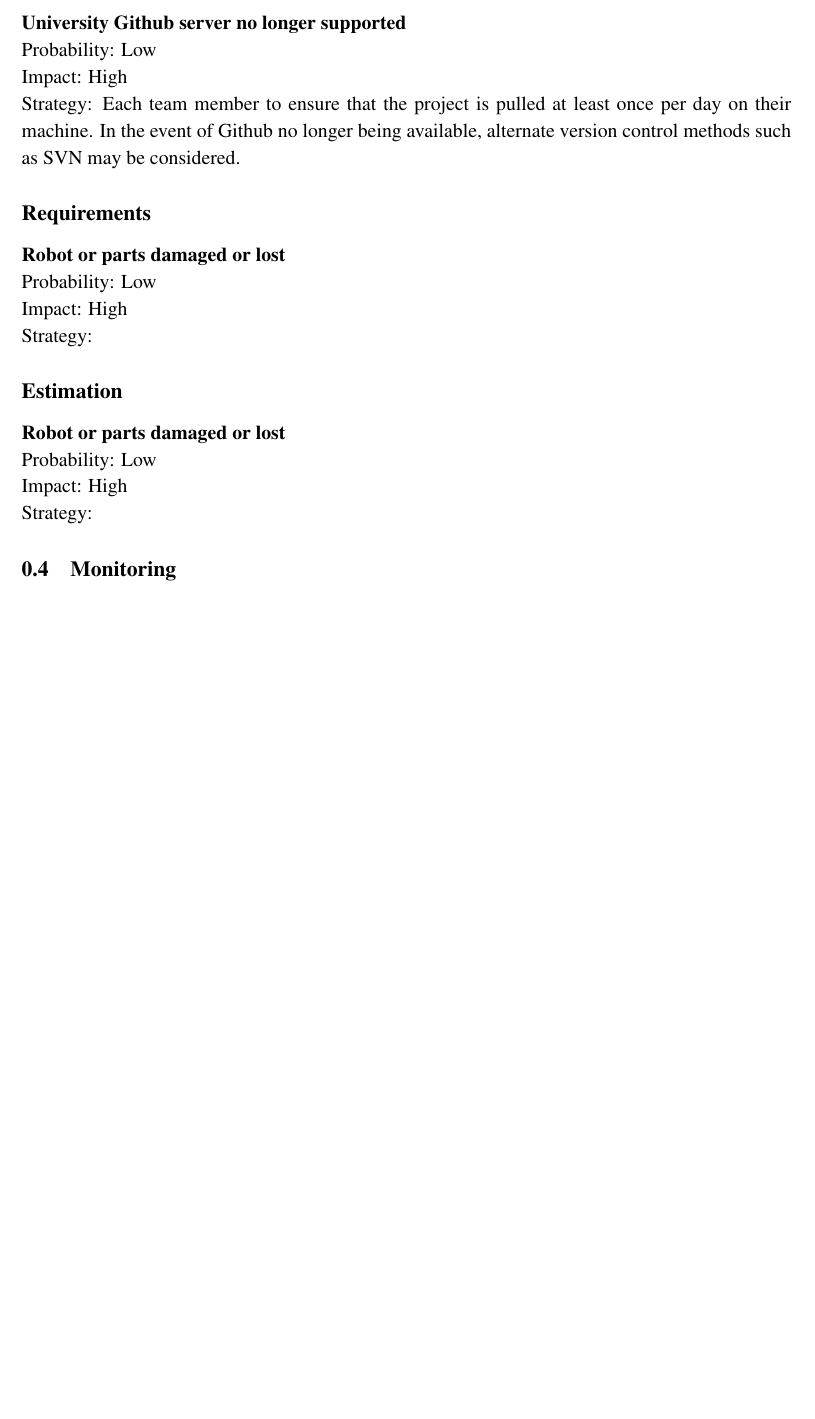
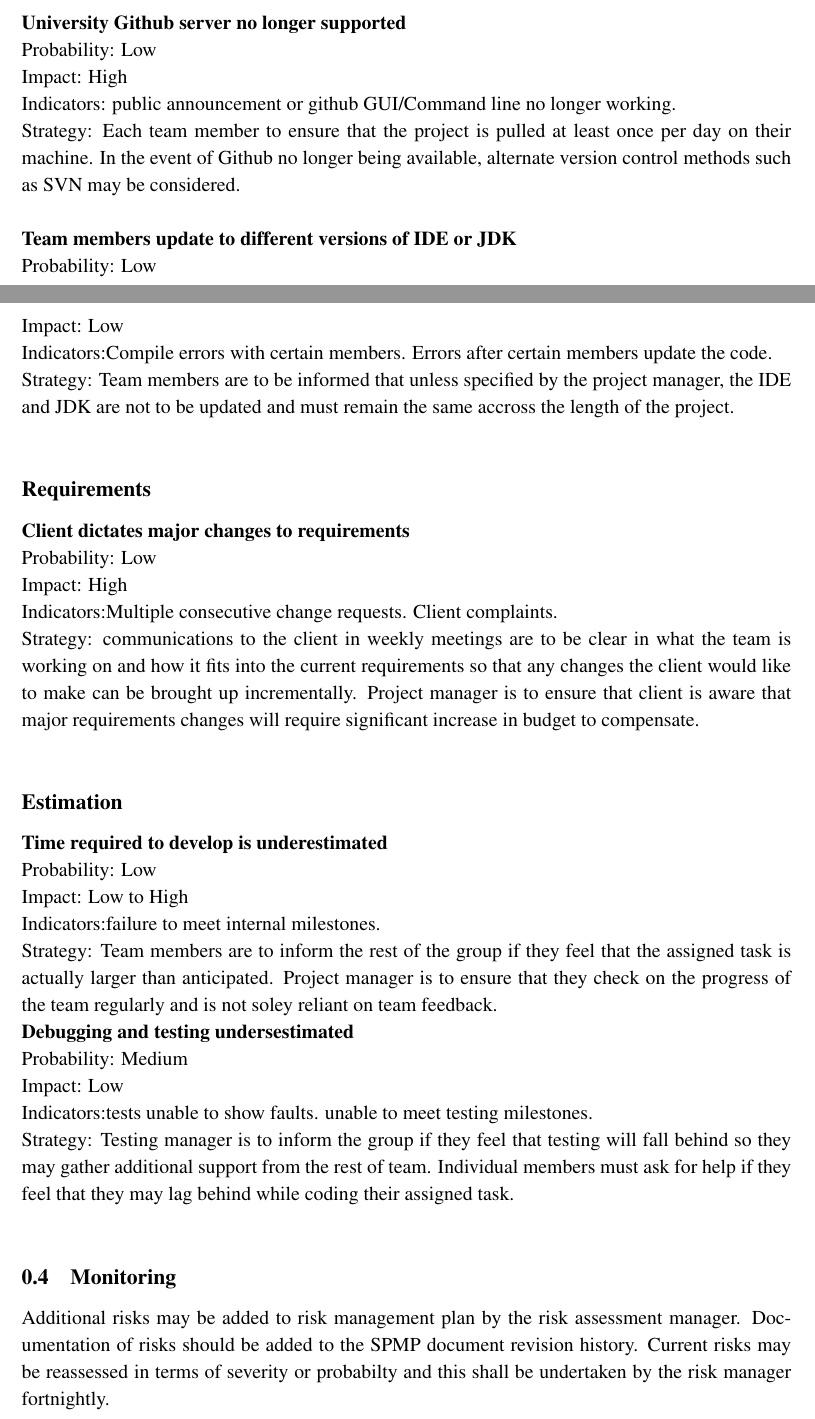
Before and after one commit to benwinding/latelejos, a LaTeX document (Documentation/SPMP/sections/risk_management.tex): part of page 2 of 2 before the commit and two parts of pages 2 and 3 of 3 after it, the two joined at a grey line, cut so that both start at the same text, the shorter picture padded with empty space. Compiled offline with pdfLaTeX.

Commit message:
Updated complete risk mangement plan

```diff
--- a/Documentation/SPMP/sections/risk_management.tex
+++ b/Documentation/SPMP/sections/risk_management.tex
@@ -15,6 +15,7 @@
 
 \renewcommand{\baselinestretch}{1.1}\normalsize
 \setlength{\parskip}{0pt}
+\setlength{\parindent}{0pt}
 
 \begin{document}
 		\subsection{Introduction}
@@ -66,18 +78,38 @@
 			\textbf{University Github server no longer supported}\\
 			Probability: Low\\
 			Impact: High\\
-			Strategy: Each team member to ensure that the project is pulled at least once per day on their machine. In the event of Github no longer being available, alternate version control methods such as SVN may be considered.
+			Indicators: public announcement or github GUI/Command line no longer working. \\
+			Strategy: Each team member to ensure that the project is pulled at least once per day on their machine. In the event of Github no longer being available, alternate version control methods such as SVN may be considered.\\
+
+			\textbf{Team members update to different versions of IDE or JDK}\\
+			Probability: Low\\
+			Impact: Low\\
+			Indicators:Compile errors with certain members. Errors after certain members update the code.\\
+			Strategy: Team members are to be informed that unless specified by the project manager, the IDE and JDK are not to be updated and must remain the same accross the length of the project. \\
 
 			\subsection*{Requirements}
-			\textbf{Robot or parts damaged or lost}\\
+			\textbf{Client dictates major changes to requirements}\\
 			Probability: Low\\
 			Impact: High\\
-			Strategy:
+			Indicators:Multiple consecutive change requests. Client complaints. \\
+			Strategy: communications to the client in weekly meetings are to be clear in what the team is working on and how it fits into the current requirements so that any changes the client would like to make can be brought up incrementally. Project manager is to ensure that client is aware that major requirements changes will require significant increase in budget to compensate.\\
+
 			\subsection*{Estimation}
-			\textbf{Robot or parts damaged or lost}\\
+			\textbf{Time required to develop is underestimated}\\
 			Probability: Low\\
-			Impact: High\\
-			Strategy:
+			Impact: Low to High\\
+			Indicators:failure to meet internal milestones.\\
+			Strategy: Team members are to inform the rest of the group if they feel that the assigned task is actually larger than anticipated. Project manager is to ensure that they check on the progress of the team regularly and is not soley reliant on team feedback.
+
+			\textbf{Debugging and testing undersestimated}\\
+			Probability: Medium\\
+			Impact: Low\\
+			Indicators:tests unable to show faults. unable to meet testing milestones.\\
+			Strategy: Testing manager is to inform the group if they feel that testing will fall behind so they may gather additional support from the rest of team. Individual members must ask for help if they feel that they may lag behind while coding their assigned task.\\
+
+
 
 		\subsection{Monitoring}
+		Additional risks may be added to risk management plan by the risk assessment manager. Documentation of risks should be added to the SPMP document revision history.
+		Current risks may be reassessed in terms of severity or probabilty and this shall be undertaken by the risk manager fortnightly.
 \end{document}
```
Also changed, not shown: Documentation/SPMP/sections/risk_management.tex (15 more changed lines).
